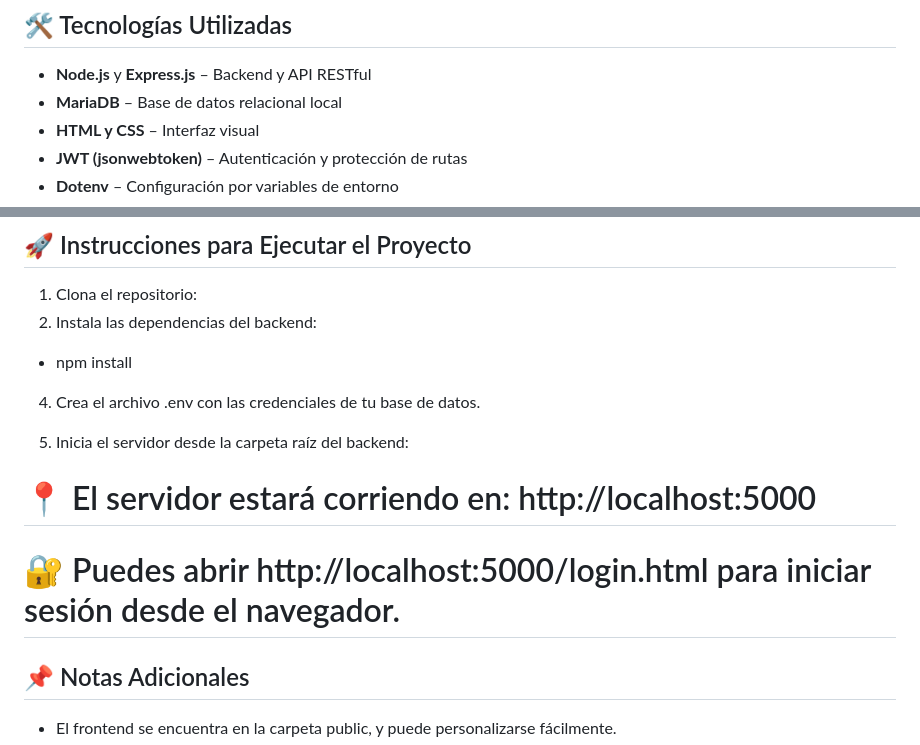
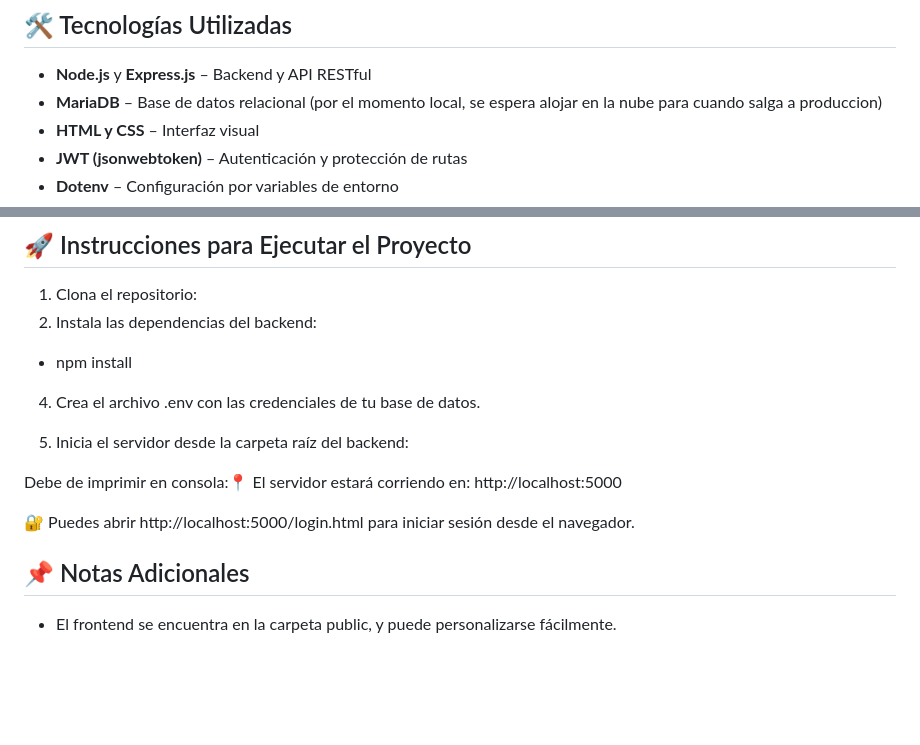
Before and after one commit to miguee20/Proyecto_Bases_de_Datos_I, a Markdown page: README.md, 2 parts joined by grey strips. GitHub-like rendering; blank space fills up the shorter version.

```diff
--- a/README.md
+++ b/README.md
@@ -39,7 +39,7 @@ El sistema **Fragancia** está diseñado para cubrir todas las operaciones clave
 ## 🛠️ Tecnologías Utilizadas
 
 - **Node.js** y **Express.js** – Backend y API RESTful
-- **MariaDB** – Base de datos relacional local
+- **MariaDB** – Base de datos relacional (por el momento local, se espera alojar en la nube para cuando salga a produccion)
 - **HTML y CSS** – Interfaz visual
 - **JWT (jsonwebtoken)** – Autenticación y protección de rutas
 - **Dotenv** – Configuración por variables de entorno
@@ -98,9 +98,9 @@ COOKIE_NAME=XXXX
 
 5. Inicia el servidor desde la carpeta raíz del backend:
 
-# 📍 El servidor estará corriendo en: http://localhost:5000
+Debe de imprimir en consola:📍 El servidor estará corriendo en: http://localhost:5000
 
-# 🔐 Puedes abrir http://localhost:5000/login.html para iniciar sesión desde el navegador.
+🔐 Puedes abrir http://localhost:5000/login.html para iniciar sesión desde el navegador.
 
 ## 📌 Notas Adicionales
 - El frontend se encuentra en la carpeta public, y puede personalizarse fácilmente.
```
